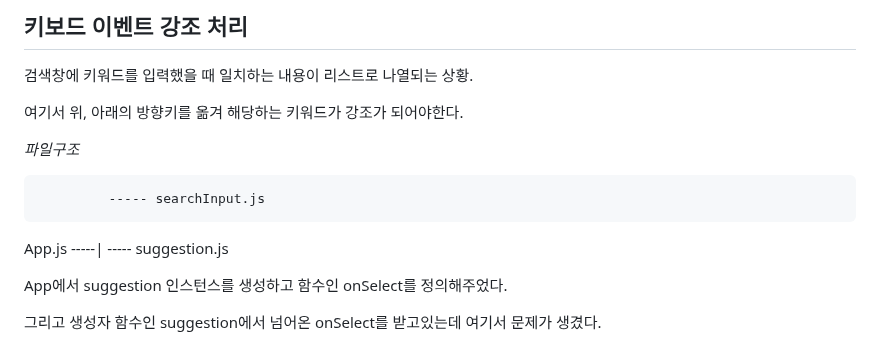
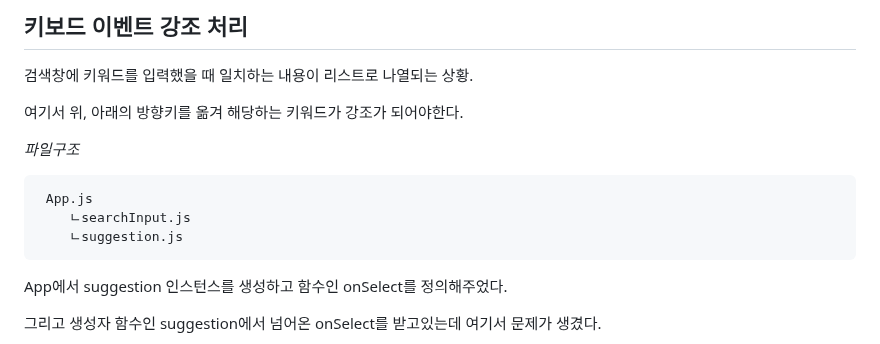
Before and after one commit to ddangju/2022_Dev_matching_practice, a Markdown page: Docs.md, the part around the change. GitHub-like rendering.

````diff
--- a/Docs.md
+++ b/Docs.md
@@ -111,10 +111,11 @@ suggestion에서 setState를 하기
 
 *파일구조*
 
-             ----- searchInput.js
- App.js -----|
-             -----  suggestion.js
-
+```html
+ App.js
+    ㄴsearchInput.js
+    ㄴsuggestion.js
+```
 
 
 App에서 suggestion 인스턴스를 생성하고 함수인 onSelect를 정의해주었다.
````
